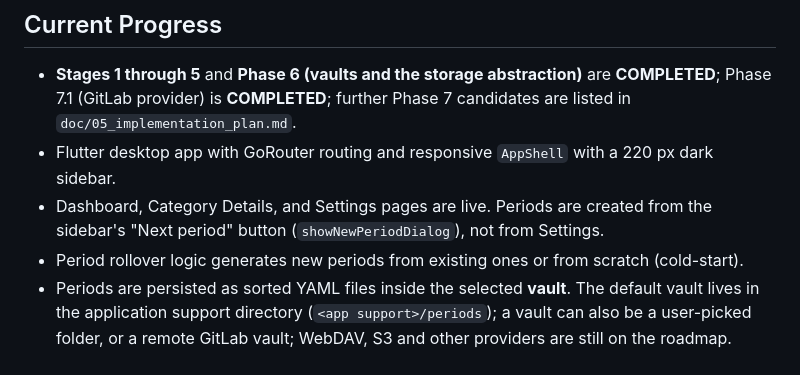
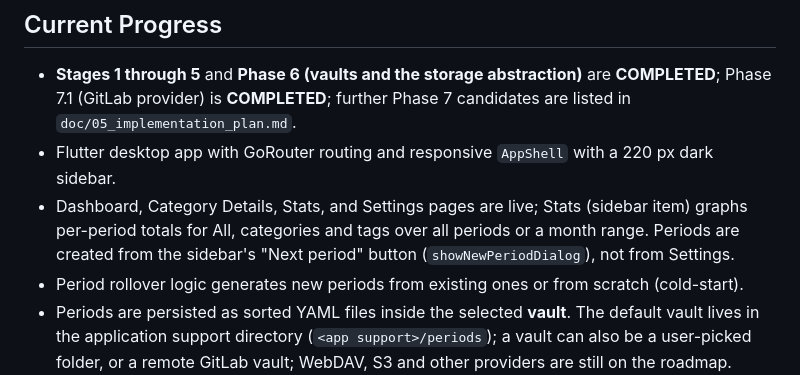
Before and after one commit to felements/flatplan, a Markdown page: AGENTS.md, the part around the change. GitHub-like rendering.

Commit message:
docs: mark the Stats spec approved and list the page in AGENTS.md
Co-Authored-By: Claude Opus 5.5 <noreply@anthropic.com>

```diff
--- a/AGENTS.md
+++ b/AGENTS.md
@@ -6,7 +6,7 @@ FlatPlan is a Flutter budget-tracking app (desktop today, mobile planned) storin
 ## Current Progress
 - **Stages 1 through 5** and **Phase 6 (vaults and the storage abstraction)** are **COMPLETED**; Phase 7.1 (GitLab provider) is **COMPLETED**; further Phase 7 candidates are listed in `doc/05_implementation_plan.md`.
 - Flutter desktop app with GoRouter routing and responsive `AppShell` with a 220 px dark sidebar.
-- Dashboard, Category Details, and Settings pages are live. Periods are created from the sidebar's "Next period" button (`showNewPeriodDialog`), not from Settings.
+- Dashboard, Category Details, Stats, and Settings pages are live; Stats (sidebar item) graphs per-period totals for All, categories and tags over all periods or a month range. Periods are created from the sidebar's "Next period" button (`showNewPeriodDialog`), not from Settings.
 - Period rollover logic generates new periods from existing ones or from scratch (cold-start).
 - Periods are persisted as sorted YAML files inside the selected **vault**. The default vault lives in the application support directory (`<app support>/periods`); a vault can also be a user-picked folder, or a remote GitLab vault; WebDAV, S3 and other providers are still on the roadmap.
 - Vaults are created, switched and removed from the sidebar switcher and Settings → Vaults; the pre-vault folder setting migrates into the first vault automatically.
```
Also changed, not shown: 1 other file.
